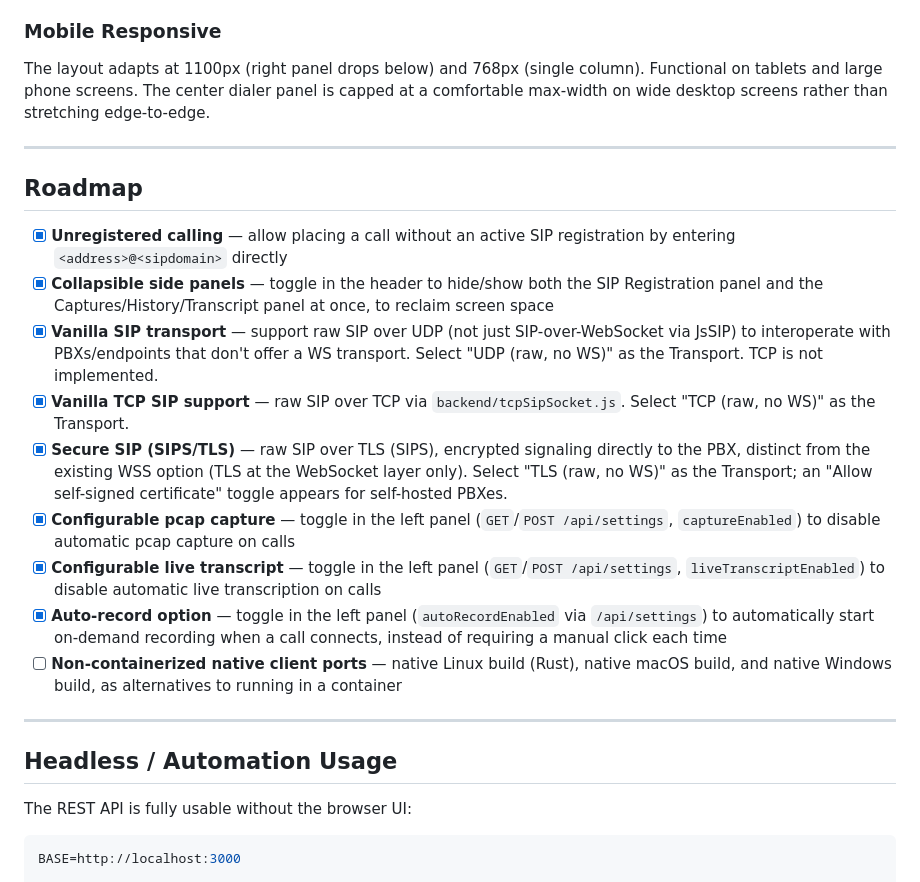
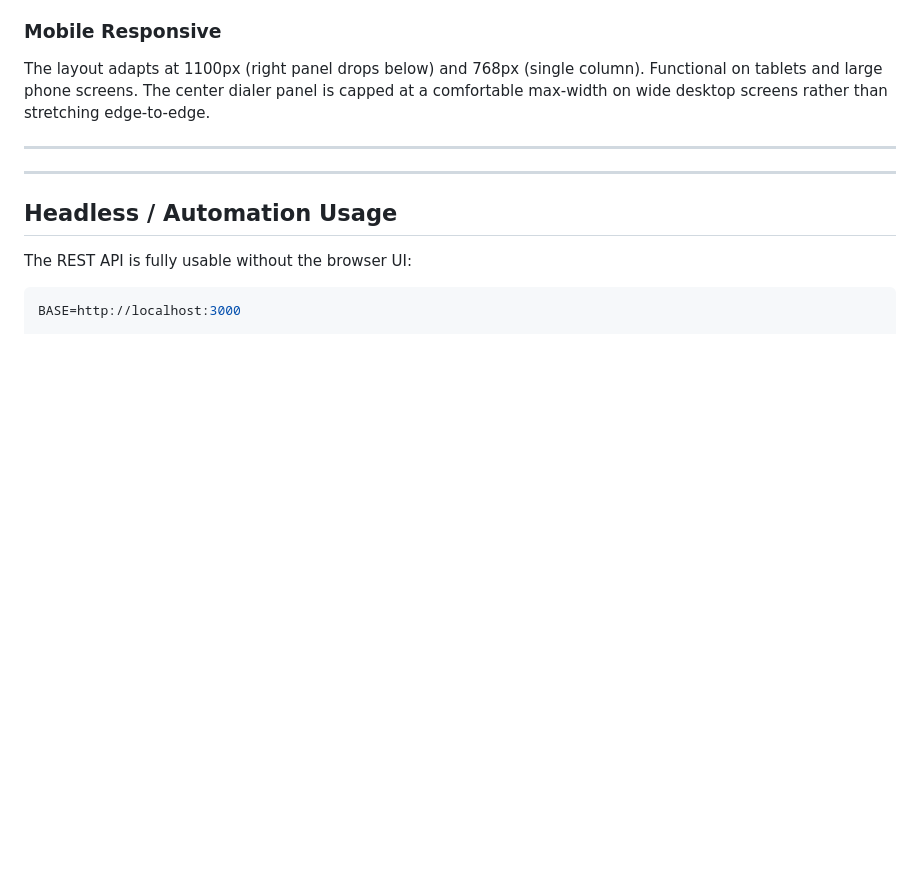
Before and after one commit to chrisnock-personal/callraven, a Markdown page: README.md, the part around one of its changes. Rendered like a GitHub page; blank space fills up the shorter version.

```diff
--- a/README.md
+++ b/README.md
@@ -536,18 +522,6 @@ The layout adapts at 1100px (right panel drops below) and 768px (single column).
 
 ---
 
-## Roadmap
-
-- [x] **Unregistered calling** — allow placing a call without an active SIP registration by entering `<address>@<sipdomain>` directly
-- [x] **Collapsible side panels** — toggle in the header to hide/show both the SIP Registration panel and the Captures/History/Transcript panel at once, to reclaim screen space
-- [x] **Vanilla SIP transport** — support raw SIP over UDP (not just SIP-over-WebSocket via JsSIP) to interoperate with PBXs/endpoints that don't offer a WS transport. Select "UDP (raw, no WS)" as the Transport. TCP is not implemented.
-- [x] **Vanilla TCP SIP support** — raw SIP over TCP via `backend/tcpSipSocket.js`. Select "TCP (raw, no WS)" as the Transport.
-- [x] **Secure SIP (SIPS/TLS)** — raw SIP over TLS (SIPS), encrypted signaling directly to the PBX, distinct from the existing WSS option (TLS at the WebSocket layer only). Select "TLS (raw, no WS)" as the Transport; an "Allow self-signed certificate" toggle appears for self-hosted PBXes.
-- [x] **Configurable pcap capture** — toggle in the left panel (`GET`/`POST /api/settings`, `captureEnabled`) to disable automatic pcap capture on calls
-- [x] **Configurable live transcript** — toggle in the left panel (`GET`/`POST /api/settings`, `liveTranscriptEnabled`) to disable automatic live transcription on calls
-- [x] **Auto-record option** — toggle in the left panel (`autoRecordEnabled` via `/api/settings`) to automatically start on-demand recording when a call connects, instead of requiring a manual click each time
-- [ ] **Non-containerized native client ports** — native Linux build (Rust), native macOS build, and native Windows build, as alternatives to running in a container
-
 ---
 
 ## Headless / Automation Usage
```
Also changed, not shown: other parts of README.md (+9 -23 lines).
